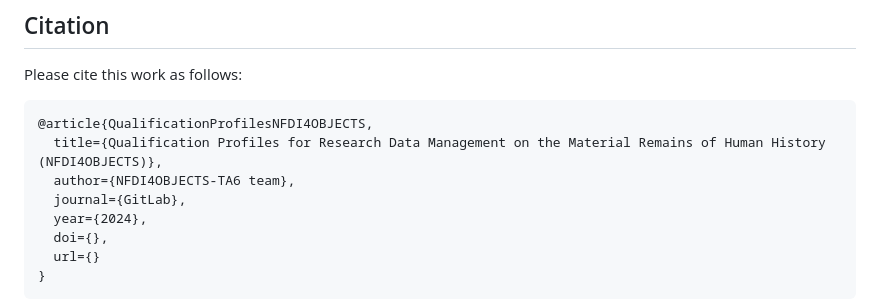
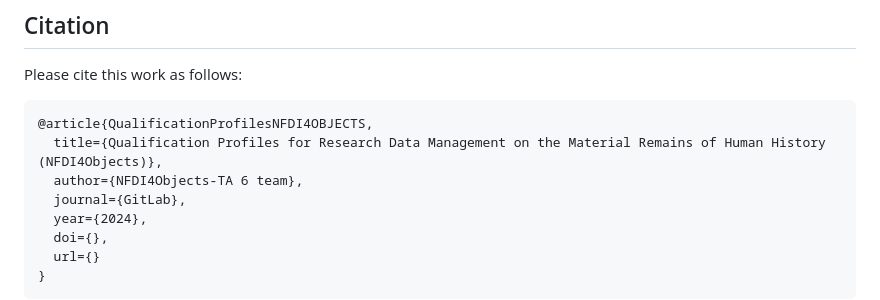
Before and after one commit to Andros-Spica/nfdi4objects_competency_framework, a Markdown page: README.md, the part around the change. GitHub-like rendering.

````diff
--- a/README.md
+++ b/README.md
@@ -49,8 +49,8 @@ Please cite this work as follows:
 
 ```{bibtex}
 @article{QualificationProfilesNFDI4OBJECTS,
-  title={Qualification Profiles for Research Data Management on the Material Remains of Human History (NFDI4OBJECTS)},
-  author={NFDI4OBJECTS-TA6 team},
+  title={Qualification Profiles for Research Data Management on the Material Remains of Human History (NFDI4Objects)},
+  author={NFDI4Objects-TA 6 team},
   journal={GitLab},
   year={2024},
   doi={},
````
